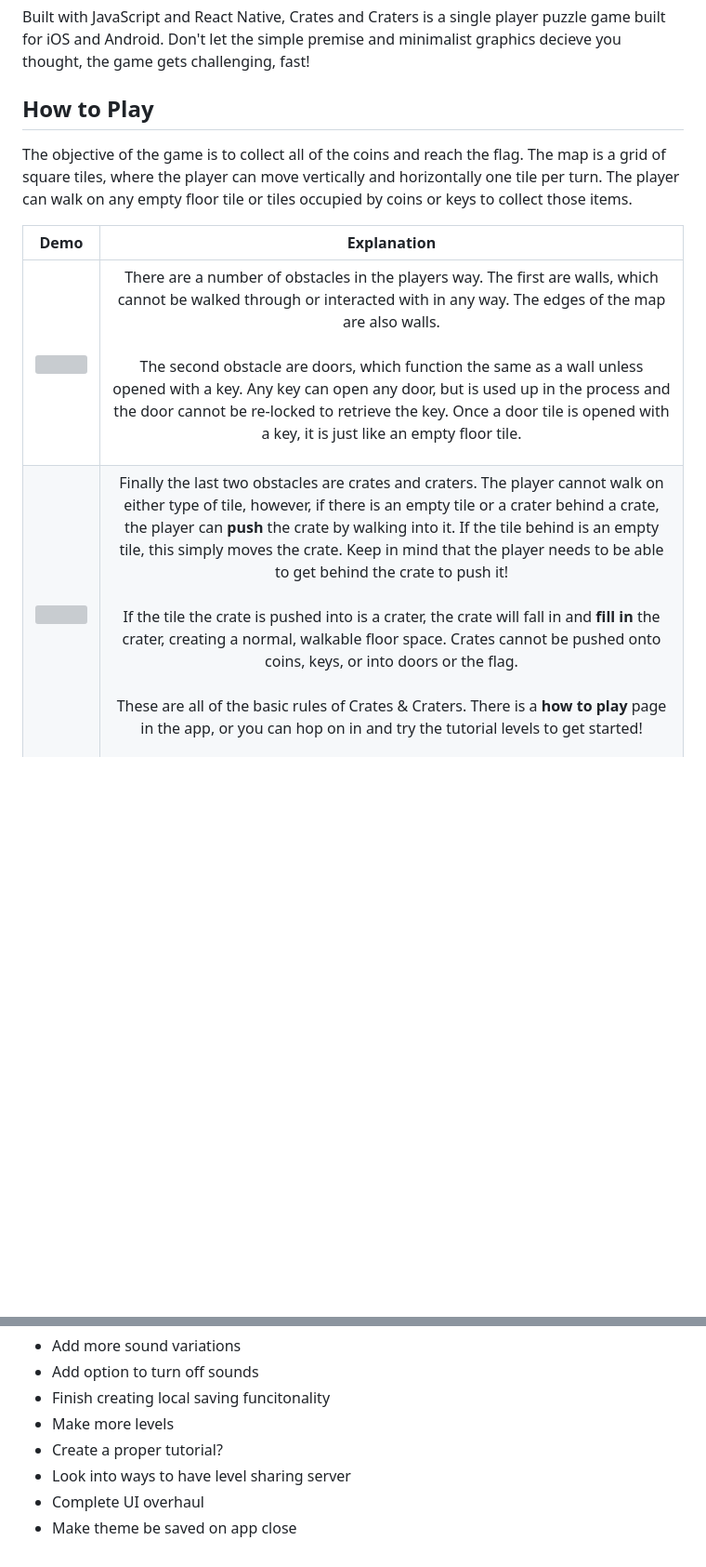
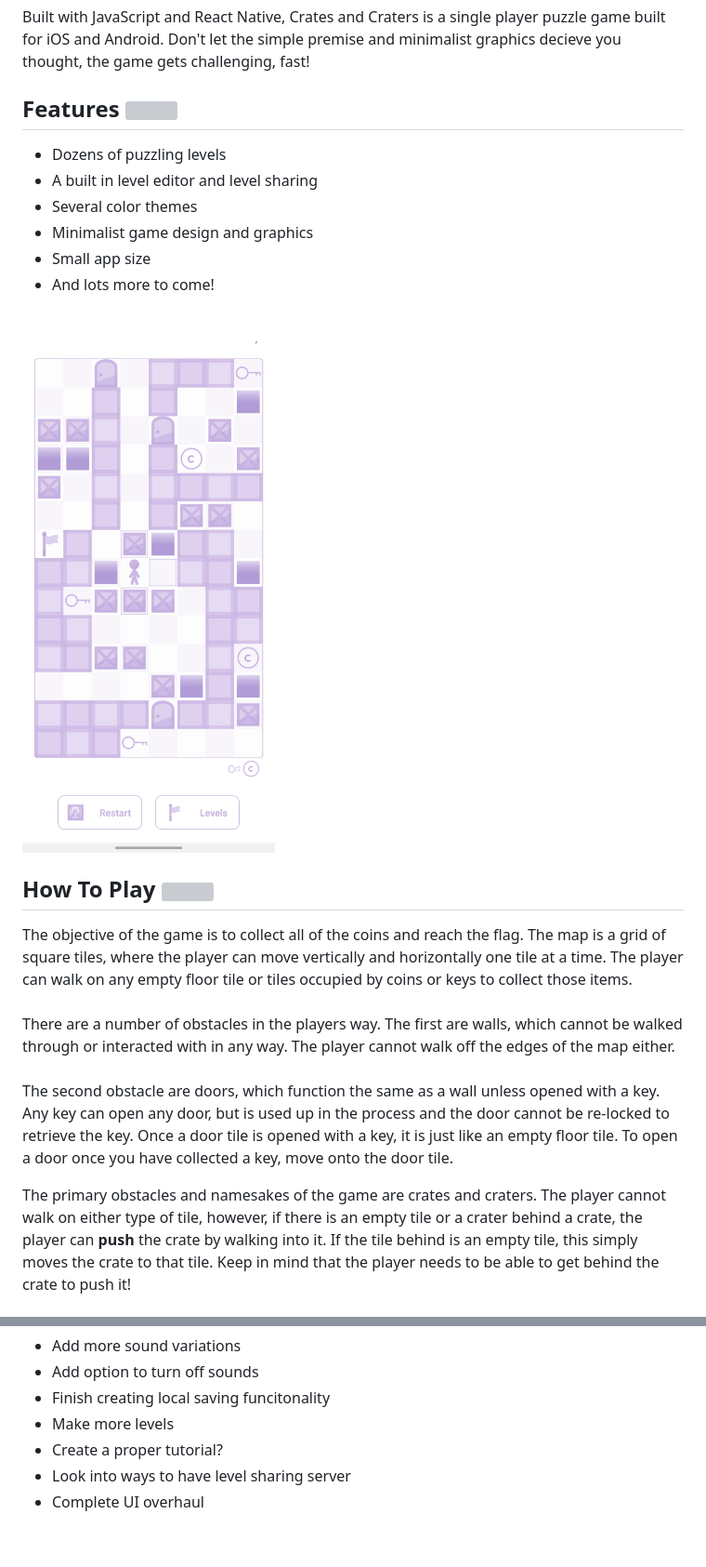
Before and after one commit to StefanTodoran/crates-craters, a Markdown page: README.md, 2 parts joined by grey strips. Shown at 93% size. Drawn GitHub-style; pictures changed too: misc/demo-1.jpg (added); blank space fills up the shorter version; grey boxes are pictures that could not be loaded.

Commit message:
ui overhaul, settings saving, other misc improvements

```diff
--- a/README.md
+++ b/README.md
@@ -4,24 +9,38 @@
 Built with JavaScript and React Native, Crates and Craters is a single player puzzle game built for iOS and Android. Don't let the simple premise and minimalist graphics decieve you thought, the game gets challenging, fast!
 
-## How to Play
-The objective of the game is to collect all of the coins and reach the flag. The map is a grid of square tiles, where the player can move vertically and horizontally one tile per turn. The player can walk on any empty floor tile or tiles occupied by coins or keys to collect those items.
+<h2 style="display: flex; align-items: center;">
+  Features
+  <img src="assets/purple_theme/theme_icon.png" style="height: 1em;"/>
+</h2>
 
-Demo | Explanation
-:-------------------------:|:-------------------------:
-![](misc/preview-1.png)  |  <p style="text-align: left;">There are a number of obstacles in the players way. The first are walls, which cannot be walked through or interacted with in any way. The edges of the map are also walls.<br><br>The second obstacle are doors, which function the same as a wall unless opened with a key. Any key can open any door, but is used up in the process and the door cannot be re-locked to retrieve the key. Once a door tile is opened with a key, it is just like an empty floor tile.</p>
-![](misc/preview-2.png) | <p style="text-align: right;">Finally the last two obstacles are crates and craters. The player cannot walk on either type of tile, however, if there is an empty tile or a crater behind a crate, the player can <b>push</b> the crate by walking into it. If the tile behind is an empty tile, this simply moves the crate. Keep in mind that the player needs to be able to get behind the crate to push it! <br><br> If the tile the crate is pushed into is a crater, the crate will fall in and <b>fill in</b> the crater, creating a normal, walkable floor space. Crates cannot be pushed onto coins, keys, or into doors or the flag. <br><br> These are all of the basic rules of Crates & Craters. There is a <b>how to play</b> page in the app, or you can hop on in and try the tutorial levels to get started!</p>
+* Dozens of puzzling levels
+* A built in level editor and level sharing
+* Several color themes
+* Minimalist game design and graphics
+* Small app size
+* And lots more to come!
 
-<!-- <div style="display: flex; flex-direction: row; align-items: center;">
-  <img src="misc/level-1.jpeg" alt="Level One Preview" style="width: 45%;"/>
-  <p style="padding-left: 5%; width: 50%;">
-    There are a number of obstacles in the players way. The first are walls, which cannot be walked through or interacted with in any way. The edges of the map are also walls.
-    <br><br>
-    The second obstacle are doors, which function the same as a wall unless opened with a key. Any key can open any door, but is used up in the process and the door cannot be re-locked to retrieve the key. Once a door tile is opened with a key, it is just like an empty floor tile.
-  </p>
-</div> -->
+<br>
 
-<!-- <div style="display: flex; flex-direction: row; align-items: center;">
-  <p style="padding-right: 5%; width: 50%;">
-    Finally the last two obstacles are crates and craters. The player cannot walk on either type of tile, however, if there is an empty tile or a crater behind a crate, the player can <b>push</b> the crate by walking into it. If the tile behind is an empty tile, this simply moves the crate. Keep in mind that the player needs to be able to get behind the crate to push it!
+<div style="display: flex; flex-direction: row; align-items: center;">
+  <img src="misc/demo-1.jpg" alt="Level One Preview" style="width: 30%;"/>
+  <div style="display: flex; flex-direction: column; padding-left: 10%; width: 60%;">
+    <h2 style="display: flex; align-items: center;">
+      How To Play
+      <img src="assets/purple_theme/help_icon.png" style="height: 1em; margin-left: 0.3em;"/>
+    </h2>
+    <p>
+      The objective of the game is to collect all of the coins and reach the flag. The map is a grid of square tiles, where the player can move vertically and horizontally one tile at a time. The player can walk on any empty floor tile or tiles occupied by coins or keys to collect those items.
+      <br><br>
+      There are a number of obstacles in the players way. The first are walls, which cannot be walked through or interacted with in any way. The player cannot walk off the edges of the map either.
+      <br><br>
+      The second obstacle are doors, which function the same as a wall unless opened with a key. Any key can open any door, but is used up in the process and the door cannot be re-locked to retrieve the key. Once a door tile is opened with a key, it is just like an empty floor tile. To open a door once you have collected a key, move onto the door tile.
+    </p>
+  </div>
+</div>
+
+<div style="display: flex; flex-direction: row; align-items: center;">
+  <p style="padding-right: 20%; width: 50%;">
+    The primary obstacles and namesakes of the game are crates and craters. The player cannot walk on either type of tile, however, if there is an empty tile or a crater behind a crate, the player can <b>push</b> the crate by walking into it. If the tile behind is an empty tile, this simply moves the crate to that tile. Keep in mind that the player needs to be able to get behind the crate to push it!
     <br><br>
     If the tile the crate is pushed into is a crater, the crate will fall in and <b>fill in</b> the crater, creating a normal, walkable floor space. Crates cannot be pushed onto coins, keys, or into doors or the flag.
@@ -49,4 +98,3 @@ Then use this command to build to apk: <br>
 * Create a proper tutorial?
 * Look into ways to have level sharing server
 * Complete UI overhaul
-* Make theme be saved on app close
```
Also changed, not shown: other parts of README.md (+47 -12 lines), misc/demo-2.jpg (added), misc/demo-3.jpg (added), misc/demo-4.jpg (added), misc/level-1.jpeg (deleted), misc/level-2.jpeg (deleted), 4 other files.
